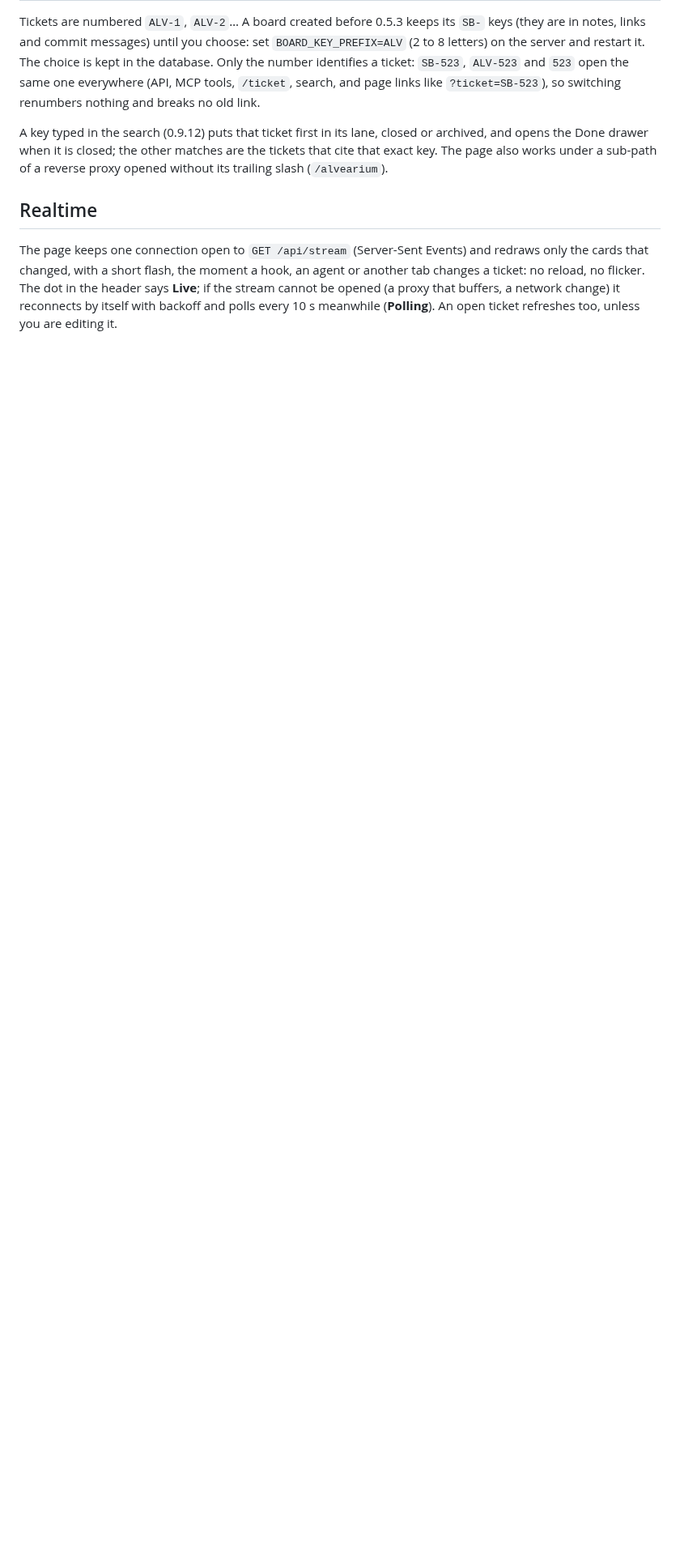
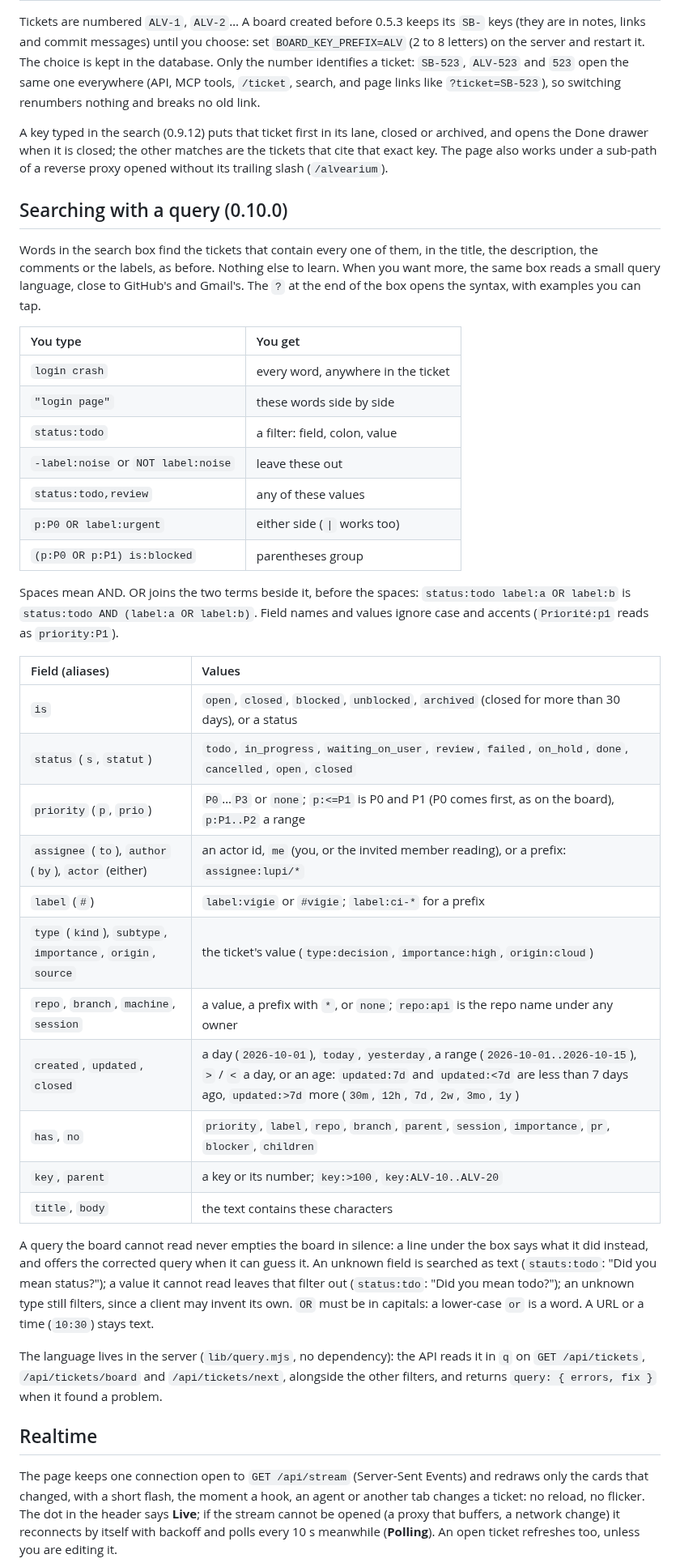
Before and after one commit to Iskandeur/alvearium, a Markdown page: README.md, the part around one of its changes. Shown at 81% size. Drawn GitHub-style; blank space fills up the shorter version.

Commit message:
Query language: page (help, errors under the bar), README, q keeps its commas, captures (ALV-3991)
Co-authored-by: Lupi <noreply@anthropic.com>

```diff
--- a/README.md
+++ b/README.md
@@ -220,6 +220,51 @@ page links like `?ticket=SB-523`), so switching renumbers nothing and breaks no
 A key typed in the search (0.9.12) puts that ticket first in its lane, closed or archived, and opens
 the Done drawer when it is closed; the other matches are the tickets that cite that exact key. The
 page also works under a sub-path of a reverse proxy opened without its trailing slash (`/alvearium`).
+
+## Searching with a query (0.10.0)
+
+Words in the search box find the tickets that contain every one of them, in the title, the
+description, the comments or the labels, as before. Nothing else to learn. When you want more, the
+same box reads a small query language, close to GitHub's and Gmail's. The `?` at the end of the box
+opens the syntax, with examples you can tap.
+
+| You type | You get |
+| :- | :- |
+| `login crash` | every word, anywhere in the ticket |
+| `"login page"` | these words side by side |
+| `status:todo` | a filter: field, colon, value |
+| `-label:noise` or `NOT label:noise` | leave these out |
+| `status:todo,review` | any of these values |
+| `p:P0 OR label:urgent` | either side (`\|` works too) |
+| `(p:P0 OR p:P1) is:blocked` | parentheses group |
+
+Spaces mean AND. OR joins the two terms beside it, before the spaces:
+`status:todo label:a OR label:b` is `status:todo AND (label:a OR label:b)`. Field names and values
+ignore case and accents (`Priorité:p1` reads as `priority:P1`).
+
+| Field (aliases) | Values |
+| :- | :- |
+| `is` | `open`, `closed`, `blocked`, `unblocked`, `archived` (closed for more than 30 days), or a status |
+| `status` (`s`, `statut`) | `todo`, `in_progress`, `waiting_on_user`, `review`, `failed`, `on_hold`, `done`, `cancelled`, `open`, `closed` |
+| `priority` (`p`, `prio`) | `P0`…`P3` or `none`; `p:<=P1` is P0 and P1 (P0 comes first, as on the board), `p:P1..P2` a range |
+| `assignee` (`to`), `author` (`by`), `actor` (either) | an actor id, `me` (you, or the invited member reading), or a prefix: `assignee:lupi/*` |
+| `label` (`#`) | `label:vigie` or `#vigie`; `label:ci-*` for a prefix |
+| `type` (`kind`), `subtype`, `importance`, `origin`, `source` | the ticket's value (`type:decision`, `importance:high`, `origin:cloud`) |
+| `repo`, `branch`, `machine`, `session` | a value, a prefix with `*`, or `none`; `repo:api` is the repo name under any owner |
+| `created`, `updated`, `closed` | a day (`2026-10-01`), `today`, `yesterday`, a range (`2026-10-01..2026-10-15`), `>` / `<` a day, or an age: `updated:7d` and `updated:<7d` are less than 7 days ago, `updated:>7d` more (`30m`, `12h`, `7d`, `2w`, `3mo`, `1y`) |
+| `has`, `no` | `priority`, `label`, `repo`, `branch`, `parent`, `session`, `importance`, `pr`, `blocker`, `children` |
+| `key`, `parent` | a key or its number; `key:>100`, `key:ALV-10..ALV-20` |
+| `title`, `body` | the text contains these characters |
+
+A query the board cannot read never empties the board in silence: a line under the box says what
+it did instead, and offers the corrected query when it can guess it. An unknown field is searched
+as text (`stauts:todo`: "Did you mean status?"); a value it cannot read leaves that filter out
+(`status:tdo`: "Did you mean todo?"); an unknown type still filters, since a client may invent its
+own. `OR` must be in capitals: a lower-case `or` is a word. A URL or a time (`10:30`) stays text.
+
+The language lives in the server (`lib/query.mjs`, no dependency): the API reads it in `q` on
+`GET /api/tickets`, `/api/tickets/board` and `/api/tickets/next`, alongside the other filters, and
+returns `query: { errors, fix }` when it found a problem.
 
 ## Realtime
 
```
Also changed, not shown: other parts of README.md (+1 -1 lines), docs/captures/2026-10-25-requete/en-390-2-erreur.png (added), docs/captures/2026-10-25-requete/fr-1280-1-filtre.png (added), docs/captures/2026-10-25-requete/fr-1280-2-erreur.png (added), docs/captures/2026-10-25-requete/fr-1280-4-aide.png (added), docs/captures/2026-10-25-requete/fr-390-4-aide.png (added), 5 other files.
